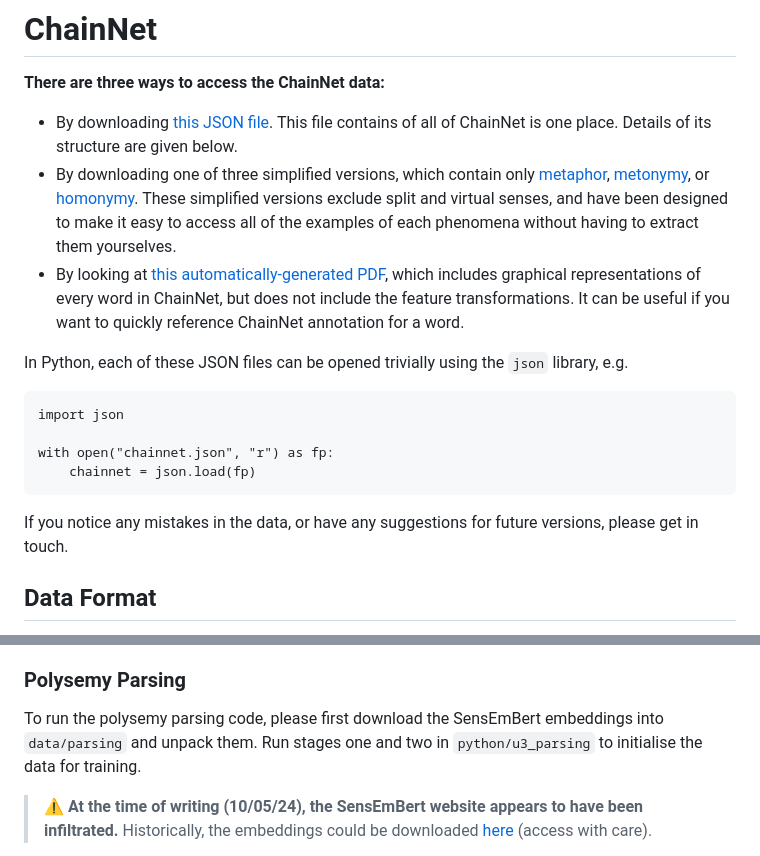
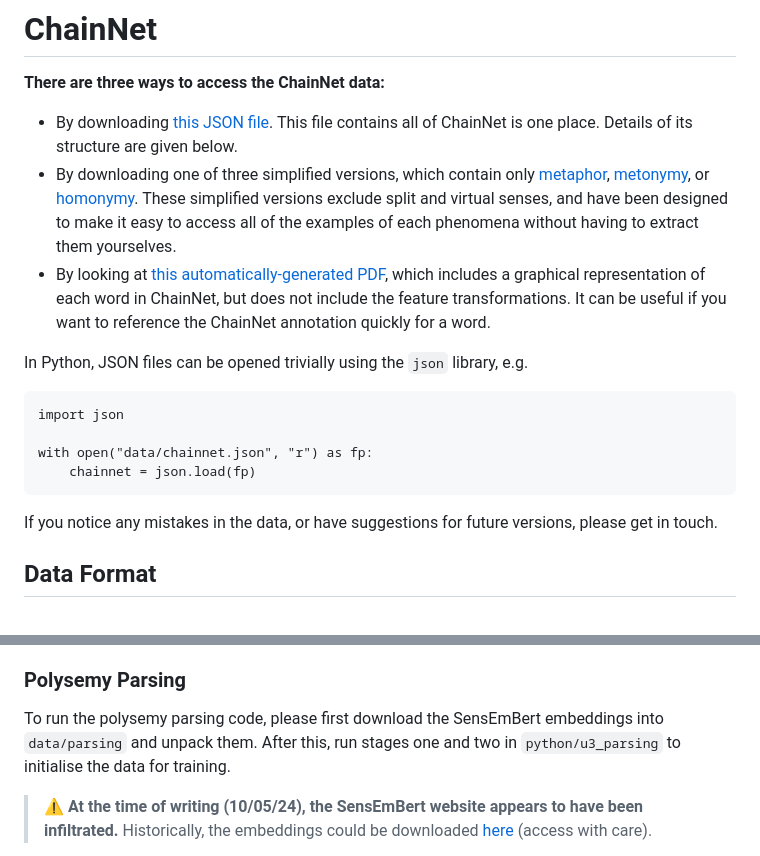
Before and after one commit to rowanhm/ChainNet, a Markdown page: README.md, 2 parts joined by grey strips. GitHub-like rendering.

Commit message:
grammar corrections

````diff
--- a/README.md
+++ b/README.md
@@ -2,22 +2,22 @@
 
 **There are three ways to access the ChainNet data:**
 * By downloading [this JSON file](https://raw.githubusercontent.com/rowanhm/ChainNet/main/data/chainnet.json).
-This file contains of all of ChainNet is one place.
+This file contains all of ChainNet is one place.
 Details of its structure are given below.
 * By downloading one of three simplified versions, which contain only [metaphor](https://raw.githubusercontent.com/rowanhm/ChainNet/main/data/chainnet_simple/chainnet_metaphor.json), [metonymy](https://raw.githubusercontent.com/rowanhm/ChainNet/main/data/chainnet_simple/chainnet_metonymy.json), or [homonymy](https://raw.githubusercontent.com/rowanhm/ChainNet/main/data/chainnet_simple/chainnet_homonymy.json).
 These simplified versions exclude split and virtual senses, and have been designed to make it easy to access all of the examples of each phenomena without having to extract them yourselves.
-* By looking at [this automatically-generated PDF](https://rowanhm.github.io/ChainNet/documentation/ChainNet_Data.pdf), which includes graphical representations of every word in ChainNet, but does not include the feature transformations.
-It can be useful if you want to quickly reference ChainNet annotation for a word.
+* By looking at [this automatically-generated PDF](https://rowanhm.github.io/ChainNet/documentation/ChainNet_Data.pdf), which includes a graphical representation of each word in ChainNet, but does not include the feature transformations.
+It can be useful if you want to reference the ChainNet annotation quickly for a word.
 
-In Python, each of these JSON files can be opened trivially using the `json` library, e.g.
+In Python, JSON files can be opened trivially using the `json` library, e.g.
 ```angular2html
 import json
 
-with open("chainnet.json", "r") as fp:
+with open("data/chainnet.json", "r") as fp:
     chainnet = json.load(fp)
 ```
 
-If you notice any mistakes in the data, or have any suggestions for future versions, please get in touch.
+If you notice any mistakes in the data, or have suggestions for future versions, please get in touch.
 
 ## Data Format
 
@@ -105,7 +105,7 @@ To run the homonymy analysis, you will need to put the file `within_pos_clusters
 ### Polysemy Parsing
 
 To run the polysemy parsing code, please first download the SensEmBert embeddings into `data/parsing` and unpack them.
-Run stages one and two in `python/u3_parsing` to initialise the data for training.
+After this, run stages one and two in `python/u3_parsing` to initialise the data for training.
 
 > :warning: **At the time of writing (10/05/24), the SensEmBert website appears to have been infiltrated.** Historically, the embeddings could be downloaded [here](http://sensembert.org/resources/sensembert_data.tar.gz) (access with care).
 
````
